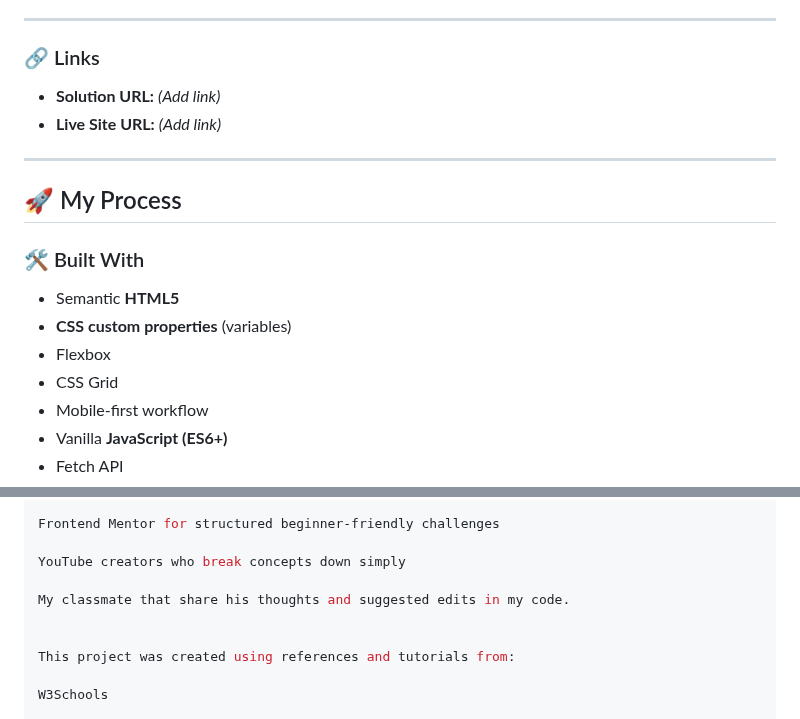
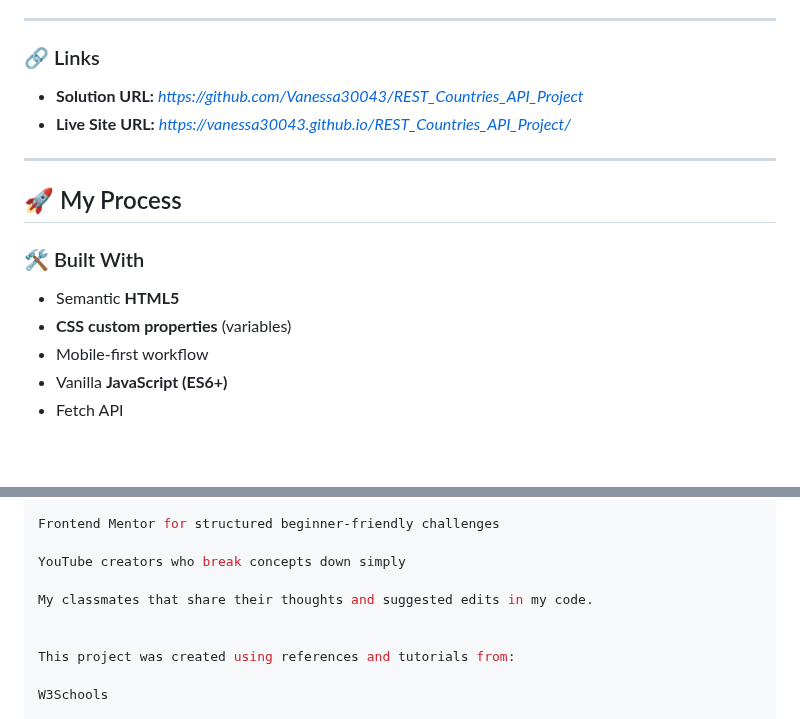
Before and after one commit to Vanessa30043/REST_Countries_API_Project, a Markdown page: README.md, 2 parts joined by grey strips. Drawn GitHub-style; blank space fills up the shorter version.

Commit message:
added readme and reflection

```diff
--- a/README.md
+++ b/README.md
@@ -52,8 +52,8 @@ This project also allowed me to practice concepts I previously used in my **Type
 
 ### 🔗 Links
 
-- **Solution URL:** *(Add link)*
-- **Live Site URL:** *(Add link)*
+- **Solution URL:** *https://github.com/Vanessa30043/REST_Countries_API_Project*
+- **Live Site URL:** *https://vanessa30043.github.io/REST_Countries_API_Project/*
 
 ---
 
@@ -63,8 +63,6 @@ This project also allowed me to practice concepts I previously used in my **Type
 
 - Semantic **HTML5**
 - **CSS custom properties** (variables)
-- Flexbox
-- CSS Grid
 - Mobile-first workflow
 - Vanilla **JavaScript (ES6+)**
 - Fetch API
@@ -156,7 +154,7 @@ Frontend Mentor for structured beginner-friendly challenges
 
 YouTube creators who break concepts down simply
 
-My classmate that share his thoughts and suggested edits in my code.
+My classmates that share their thoughts and suggested edits in my code.
 
 
 This project was created using references and tutorials from:
```
Also changed, not shown: Reflection.md (+9 -0 lines).
